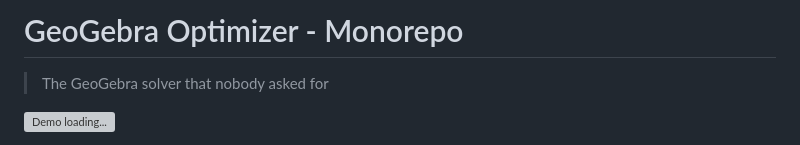
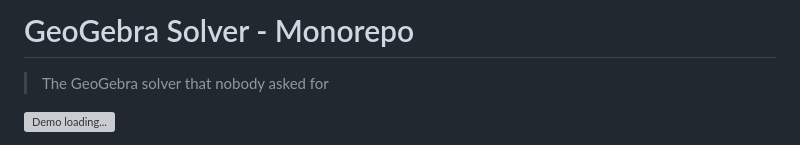
Before and after one commit to weberBen/geogebra-solver, a Markdown page: README.md, the part around the change. GitHub-like rendering; grey boxes are pictures that could not be loaded.

```diff
--- a/README.md
+++ b/README.md
@@ -1,4 +1,4 @@
-# GeoGebra Optimizer - Monorepo
+# GeoGebra Solver - Monorepo
 
 > The GeoGebra solver that nobody asked for
 
```
